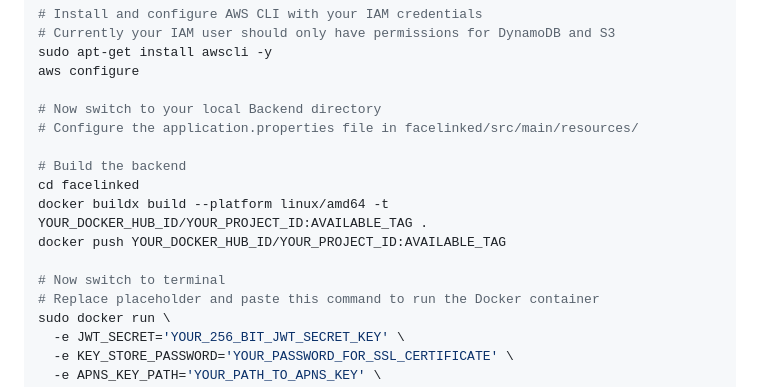
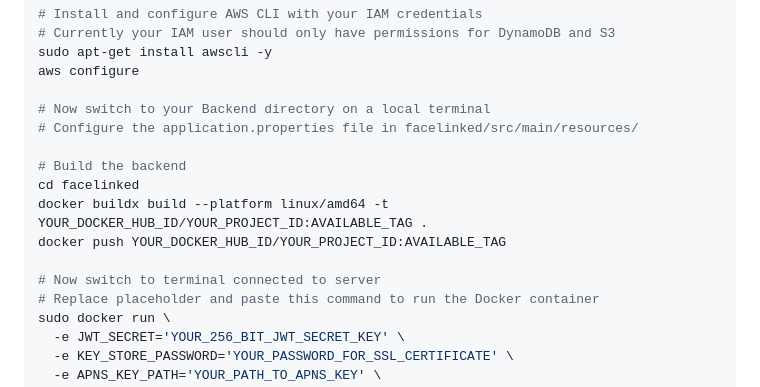
Before and after one commit to RaphisDev/Facelinked, a Markdown page: README.md, the part around the change. Drawn GitHub-style.

```diff
--- a/README.md
+++ b/README.md
@@ -189,7 +189,7 @@ openssl pkcs12 -export -in fullchain.pem -inkey privkey.pem -out keystore.p12
 sudo apt-get install awscli -y
 aws configure
 
-# Now switch to your local Backend directory
+# Now switch to your Backend directory on a local terminal
 # Configure the application.properties file in facelinked/src/main/resources/
 
 # Build the backend
@@ -197,7 +197,7 @@ cd facelinked
 docker buildx build --platform linux/amd64 -t YOUR_DOCKER_HUB_ID/YOUR_PROJECT_ID:AVAILABLE_TAG .
 docker push YOUR_DOCKER_HUB_ID/YOUR_PROJECT_ID:AVAILABLE_TAG
 
-# Now switch to terminal
+# Now switch to terminal connected to server
 # Replace placeholder and paste this command to run the Docker container
 sudo docker run \
   -e JWT_SECRET='YOUR_256_BIT_JWT_SECRET_KEY' \
```
